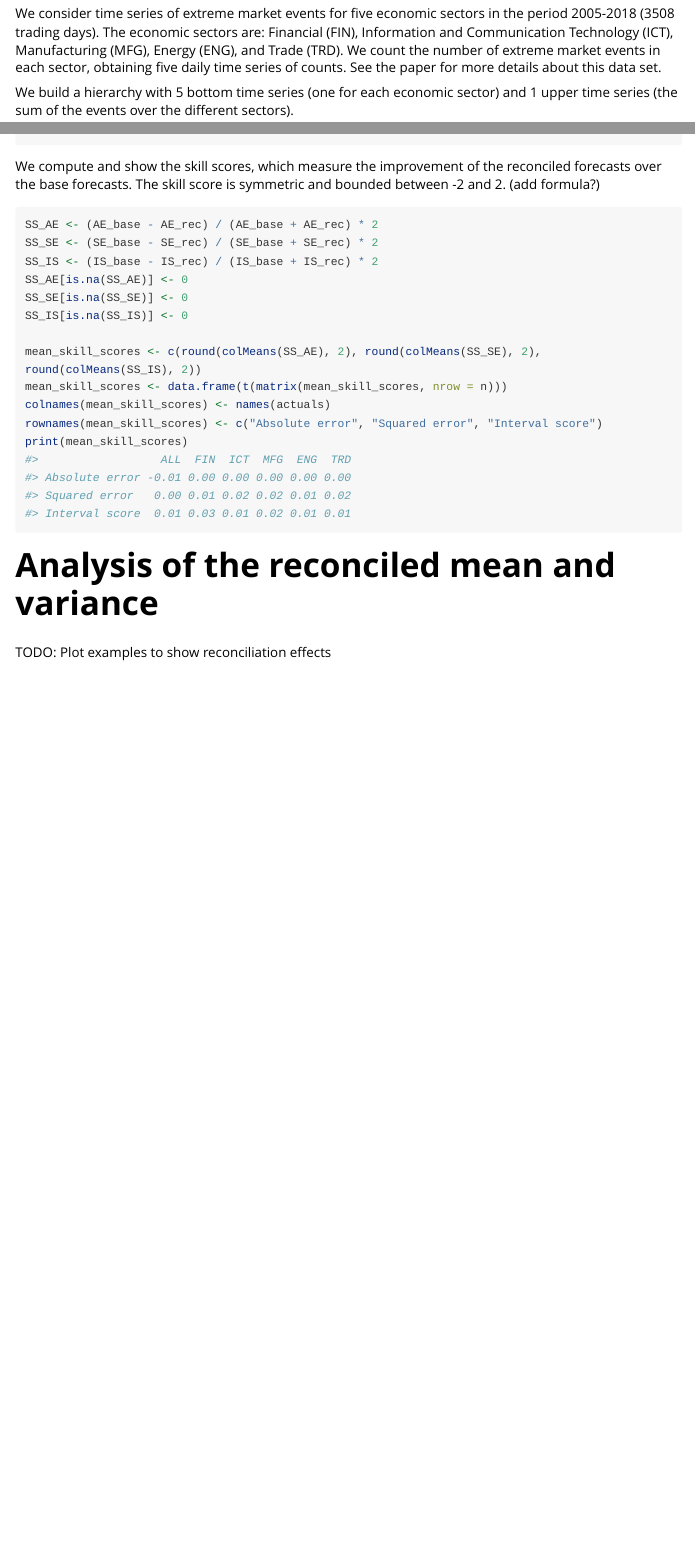
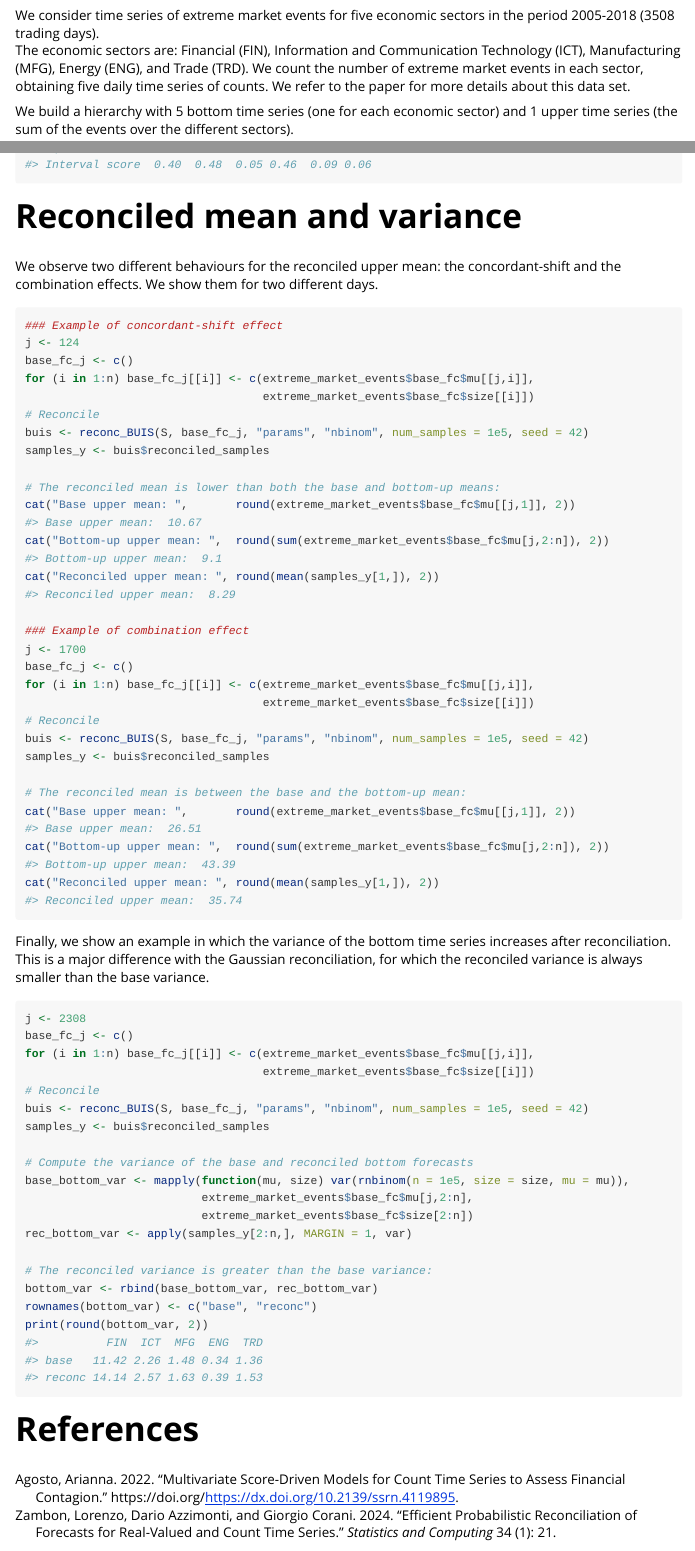
Before and after one commit to IDSIA/bayesRecon, an R Markdown document (vignettes/reconciliation_properties.Rmd): the page in a window 1100 px wide, from 380 px down before the commit and from 410 px down after it, so that both start at the same text, and a second part further down, joined at a grey line. Rendered offline with R 4.5, knitr and Pandoc, with nearby package versions; some code elsewhere in the file could not run offline; long lines of code are wrapped.

Commit message:
updated IJF vignette

````diff
--- a/vignettes/reconciliation_properties.Rmd
+++ b/vignettes/reconciliation_properties.Rmd
@@ -1,6 +1,10 @@
 ---
 title: "Properties of the reconciled distribution via conditioning"
+# author: "Lorenzo Zambon, Giorgio Corani"
+# date: "2023-12-05"
+lang: "en"
 output: rmarkdown::html_vignette
+bibliography: references.bib
 vignette: >
   %\VignetteIndexEntry{Properties of the reconciled distribution via conditioning}
   %\VignetteEngine{knitr::rmarkdown}
@@ -34,7 +42,6 @@
 We count the number of extreme market  events in each sector,
 obtaining five daily time series of counts.
-See the paper for more details about this data set.
-
+We refer to the paper for more details about this data set.
 
 We build  a hierarchy with 5 bottom time series
 (one for each  economic sector)
@@ -177,13 +188,76 @@
 SS_SE[is.na(SS_SE)] <- 0
 SS_IS[is.na(SS_IS)] <- 0
 
-mean_skill_scores <- c(round(colMeans(SS_AE), 2), round(colMeans(SS_SE), 2), round(colMeans(SS_IS), 2))
+mean_skill_scores <- c(round(colMeans(SS_AE), 2),
+                       round(colMeans(SS_SE), 2),
+                       round(colMeans(SS_IS), 2))
 mean_skill_scores <- data.frame(t(matrix(mean_skill_scores, nrow = n)))
 colnames(mean_skill_scores) <- names(actuals)
 rownames(mean_skill_scores) <- c("Absolute error", "Squared error", "Interval score")
 print(mean_skill_scores)
 ```
 
-# Analysis of the reconciled mean and variance
+# Reconciled mean and variance
 
-TODO: Plot examples to show reconciliation effects
+We observe two different behaviours for the reconciled upper mean:
+the concordant-shift and the combination effects.
+We show them for two different days.
+
+```{r}
+### Example of concordant-shift effect
+j <- 124
+base_fc_j <- c()
+for (i in 1:n) base_fc_j[[i]] <- c(extreme_market_events$base_fc$mu[[j,i]],
+                                   extreme_market_events$base_fc$size[[i]])
+# Reconcile
+buis <- reconc_BUIS(S, base_fc_j, "params", "nbinom", num_samples = 1e5, seed = 42)
+samples_y <- buis$reconciled_samples
+
+# The reconciled mean is lower than both the base and bottom-up means:
+cat("Base upper mean: ",       round(extreme_market_events$base_fc$mu[[j,1]], 2))
+cat("Bottom-up upper mean: ",  round(sum(extreme_market_events$base_fc$mu[j,2:n]), 2))
+cat("Reconciled upper mean: ", round(mean(samples_y[1,]), 2))
+
+### Example of combination effect
+j <- 1700
+base_fc_j <- c()
+for (i in 1:n) base_fc_j[[i]] <- c(extreme_market_events$base_fc$mu[[j,i]],
+                                   extreme_market_events$base_fc$size[[i]])
+# Reconcile
+buis <- reconc_BUIS(S, base_fc_j, "params", "nbinom", num_samples = 1e5, seed = 42)
+samples_y <- buis$reconciled_samples
+
+# The reconciled mean is between the base and the bottom-up mean:
+cat("Base upper mean: ",       round(extreme_market_events$base_fc$mu[[j,1]], 2))
+cat("Bottom-up upper mean: ",  round(sum(extreme_market_events$base_fc$mu[j,2:n]), 2))
+cat("Reconciled upper mean: ", round(mean(samples_y[1,]), 2))
+```
+
+Finally, we show an example in which the variance of the bottom time series increases
+after reconciliation.
+This is a major difference with the Gaussian reconciliation, for which the reconciled
+variance is always smaller than the base variance.
+
+```{r}
+j <- 2308
+base_fc_j <- c()
+for (i in 1:n) base_fc_j[[i]] <- c(extreme_market_events$base_fc$mu[[j,i]],
+                                   extreme_market_events$base_fc$size[[i]])
+# Reconcile
+buis <- reconc_BUIS(S, base_fc_j, "params", "nbinom", num_samples = 1e5, seed = 42)
+samples_y <- buis$reconciled_samples
+
+# Compute the variance of the base and reconciled bottom forecasts
+base_bottom_var <- mapply(function(mu, size) var(rnbinom(n = 1e5, size = size, mu = mu)),
+                          extreme_market_events$base_fc$mu[j,2:n],
+                          extreme_market_events$base_fc$size[2:n])
+rec_bottom_var <- apply(samples_y[2:n,], MARGIN = 1, var)
+
+# The reconciled variance is greater than the base variance:
+bottom_var <- rbind(base_bottom_var, rec_bottom_var)
+rownames(bottom_var) <- c("base", "reconc")
+print(round(bottom_var, 2))
+```
+
+# References
+<div id="refs"></div>
--- a/vignettes/references.bib
+++ b/vignettes/references.bib
@@ -171,3 +171,6 @@
   year={2008},
   publisher={Springer Science \& Business Media}
 }
+
+@article{agosto2022multivariate,
+  title={Multivariate Score-Driven Models for Count Time Series To Assess Financial Contagion},
````
Also changed, not shown: vignettes/reconciliation_properties.Rmd (62 more changed lines), vignettes/references.bib (4 more changed lines).
